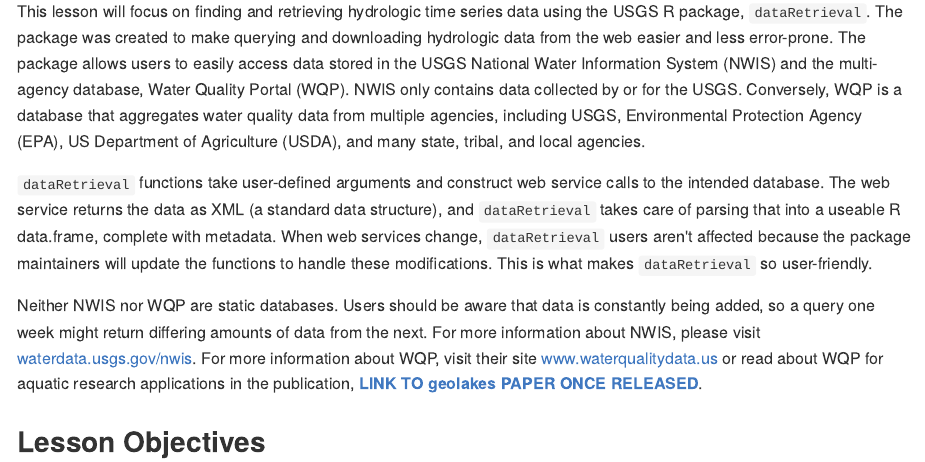
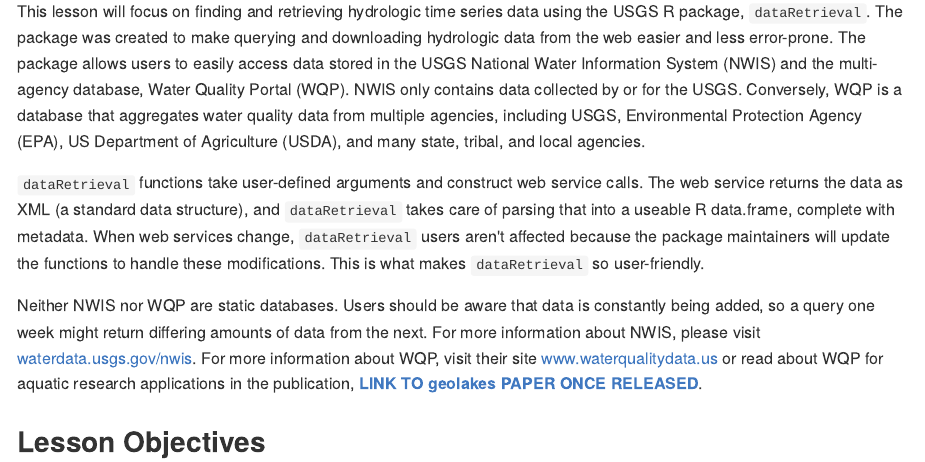
Before and after one commit to USGS-R/training-curriculum, an R Markdown document (content/usgs-packages/dataRetrieval_Intro.Rmd): the page in a window 1100 px wide, from 90 px down. The pictures show the output file content/usgs-packages/dataRetrieval_Intro.md that the author committed with the source, drawn offline in the style of GitHub.

Commit message:
scratch "to the intended database" in intro to avoid confusion

```diff
--- a/content/usgs-packages/dataRetrieval_Intro.Rmd
+++ b/content/usgs-packages/dataRetrieval_Intro.Rmd
@@ -33,7 +33,7 @@
 
 This lesson will focus on finding and retrieving hydrologic time series data using the USGS R package, `dataRetrieval`. The package was created to make querying and downloading hydrologic data from the web easier and less error-prone. The package allows users to easily access data stored in the USGS National Water Information System (NWIS) and the multi-agency database, Water Quality Portal (WQP). NWIS only contains data collected by or for the USGS. Conversely, WQP is a database that aggregates water quality data from multiple agencies, including USGS, Environmental Protection Agency (EPA), US Department of Agriculture (USDA), and many state, tribal, and local agencies.
 
-`dataRetrieval` functions take user-defined arguments and construct web service calls to the intended database. The web service returns the data as XML (a standard data structure), and `dataRetrieval` takes care of parsing that into a useable R data.frame, complete with metadata. When web services change, `dataRetrieval` users aren't affected because the package maintainers will update the functions to handle these modifications. This is what makes `dataRetrieval` so user-friendly.
+`dataRetrieval` functions take user-defined arguments and construct web service calls. The web service returns the data as XML (a standard data structure), and `dataRetrieval` takes care of parsing that into a useable R data.frame, complete with metadata. When web services change, `dataRetrieval` users aren't affected because the package maintainers will update the functions to handle these modifications. This is what makes `dataRetrieval` so user-friendly.
 
 Neither NWIS nor WQP are static databases. Users should be aware that data is constantly being added, so a query one week might return differing amounts of data from the next. For more information about NWIS, please visit [waterdata.usgs.gov/nwis](waterdata.usgs.gov/nwis). For more information about WQP, visit their site www.waterqualitydata.us or read about WQP for aquatic research applications in the publication, **[LINK TO geolakes PAPER ONCE RELEASED]()**.
 
```
Also changed, not shown: content/usgs-packages/dataRetrieval_Intro.md.
